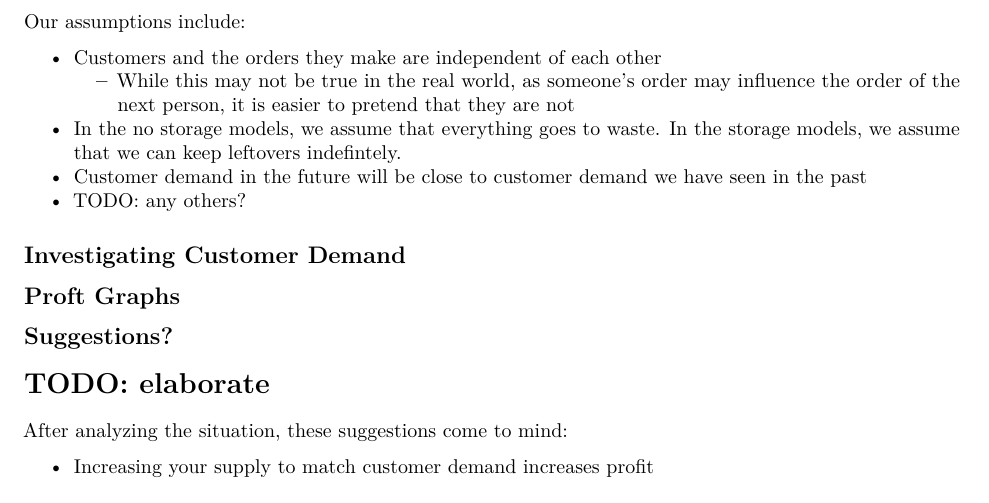
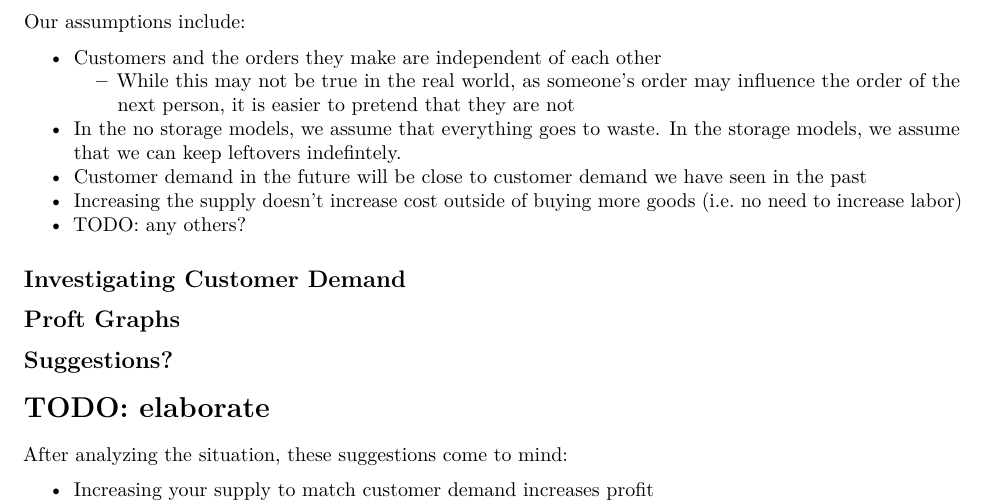
Before and after one commit to jquacinella/IS606_Collab_1, an R Markdown document (IS606_Collab1_Markdown.Rmd): part of page 1 of 2, cut so that both start at the same text. Rendered offline with R 4.5, knitr and Pandoc, then LaTeX, with nearby package versions.

Commit message:
Elaborating on the Rmd file

```diff
--- a/IS606_Collab1_Markdown.Rmd
+++ b/IS606_Collab1_Markdown.Rmd
@@ -43,6 +43,7 @@ Our assumptions include:
     + While this may not be true in the real world, as someone's order may influence the order of the next person, it is easier to pretend that they are not
 * In the no storage models, we assume that everything goes to waste. In the storage models, we assume that we can keep leftovers indefintely.
 * Customer demand in the future will be close to customer demand we have seen in the past
+* Increasing the supply doesn't increase cost outside of buying more goods (i.e. no need to increase labor)
 * TODO: any others?
 
 ## Investigating Customer Demand
```
